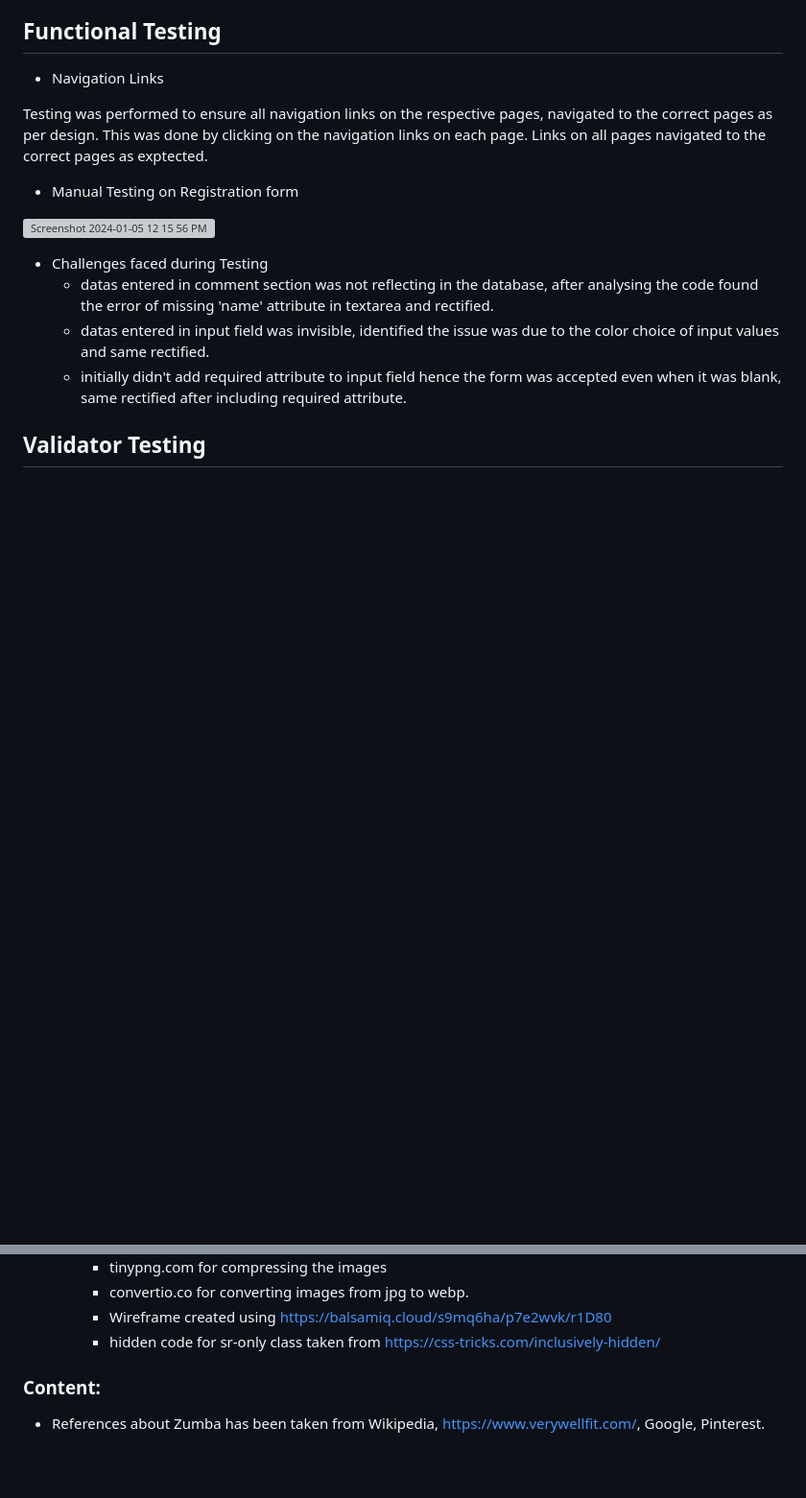
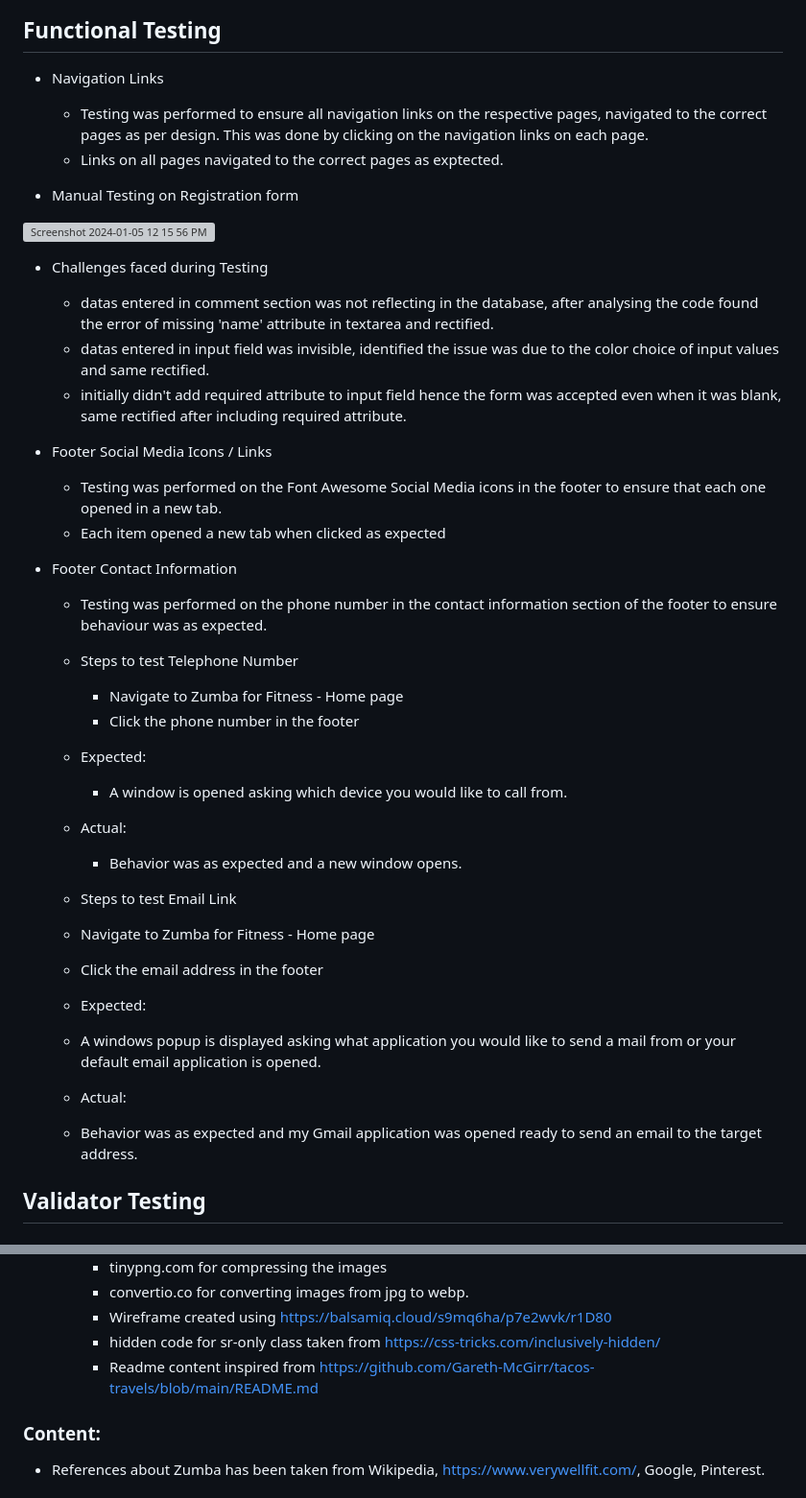
Before and after one commit to Pramilashanmugam/Zumba-Project1, a Markdown page: README.md, 2 parts joined by grey strips. Shown: that part at 96% size. GitHub-like rendering; blank space fills up the shorter version; grey boxes are pictures that could not be loaded.

Commit message:
completed readme doc

```diff
--- a/README.md
+++ b/README.md
@@ -163,8 +163,8 @@ Website was also opened on the following devices and no responsive issues were s
 
 * Navigation Links
 
- Testing was performed to ensure all navigation links on the respective pages, navigated to the correct pages as per design. This was done by clicking on the navigation links on each page.
- Links on all pages navigated to the correct pages as exptected.
+  * Testing was performed to ensure all navigation links on the respective pages, navigated to the correct pages as per design. This was done by clicking on the navigation links on each page.
+  * Links on all pages navigated to the correct pages as exptected.
 
 * Manual Testing on Registration form
 
@@ -175,7 +175,29 @@ Website was also opened on the following devices and no responsive issues were s
    * datas entered in input field was invisible, identified the issue was due to the color choice of input values and same rectified.
    * initially didn't add required attribute to input field hence the form was accepted even when it was blank, same rectified after including required attribute.
 
+* Footer Social Media Icons / Links
+  * Testing was performed on the Font Awesome Social Media icons in the footer to ensure that each one opened in a new tab.
+  * Each item opened a new tab when clicked as expected
 
+* Footer Contact Information
+  * Testing was performed on the phone number in the contact information section of the footer to ensure behaviour was as expected.
+   * Steps to test Telephone Number
+     * Navigate to Zumba for Fitness - Home page
+     * Click the phone number in the footer
+
+   * Expected:
+     * A window is opened asking which device you would like to call from.
+   * Actual:
+     * Behavior was as expected and a new window opens.
+
+   * Steps to test Email Link
+    * Navigate to Zumba for Fitness - Home page
+    * Click the email address in the footer
+
+   * Expected:
+    * A windows popup is displayed asking what application you would like to send a mail from or your default email application is opened.
+   * Actual:
+    * Behavior was as expected and my Gmail application was opened ready to send an email to the target address.
 
 ## Validator Testing
 
@@ -244,6 +275,7 @@ The project will now of been cloned on your local machine for use.
       * convertio.co for converting images from jpg to webp.
       * Wireframe created using https://balsamiq.cloud/s9mq6ha/p7e2wvk/r1D80
       * hidden code for sr-only class taken from https://css-tricks.com/inclusively-hidden/
+      * Readme content inspired from https://github.com/Gareth-McGirr/tacos-travels/blob/main/README.md
 
 ### Content:
 * References about Zumba has been taken from Wikipedia, https://www.verywellfit.com/, Google, Pinterest.
```
Also changed, not shown: other parts of README.md (+9 -0 lines).
